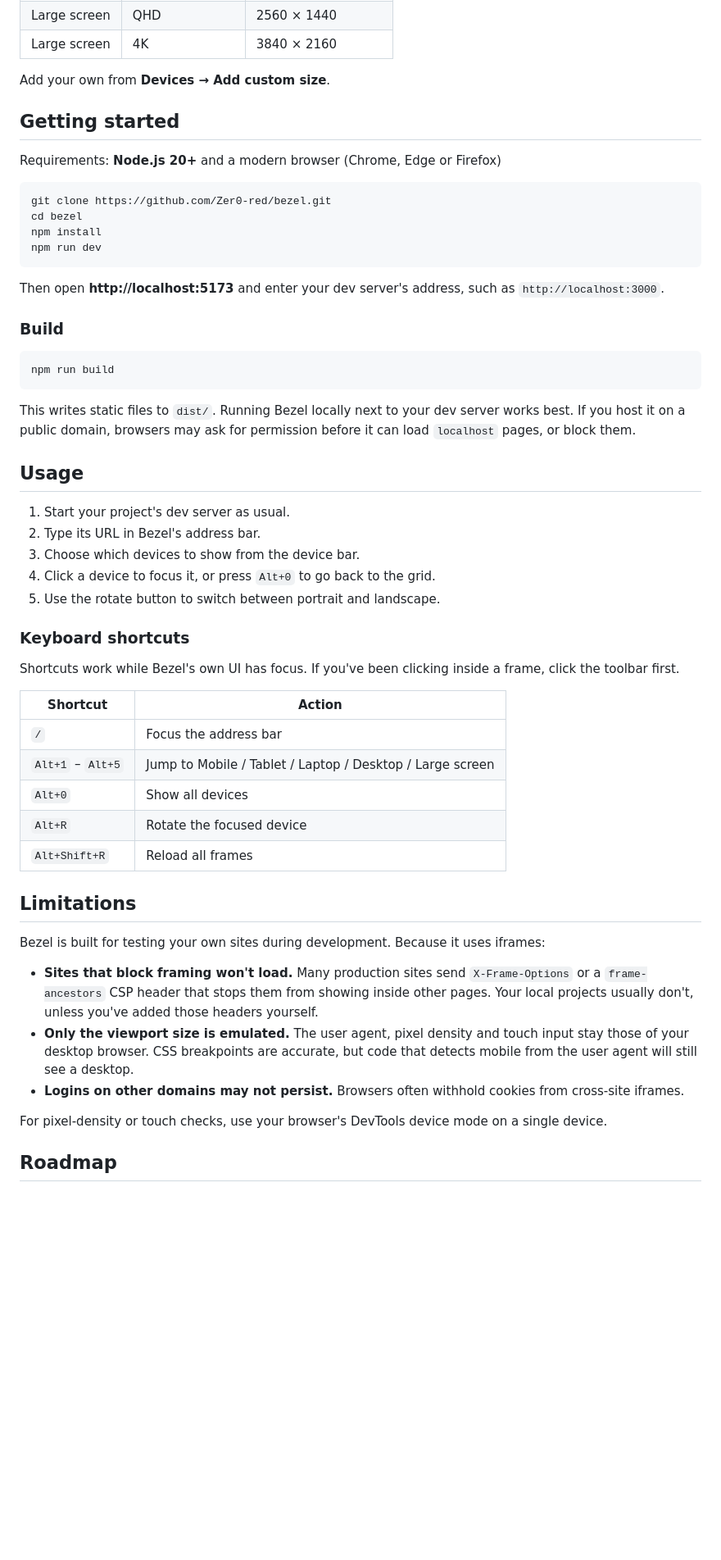
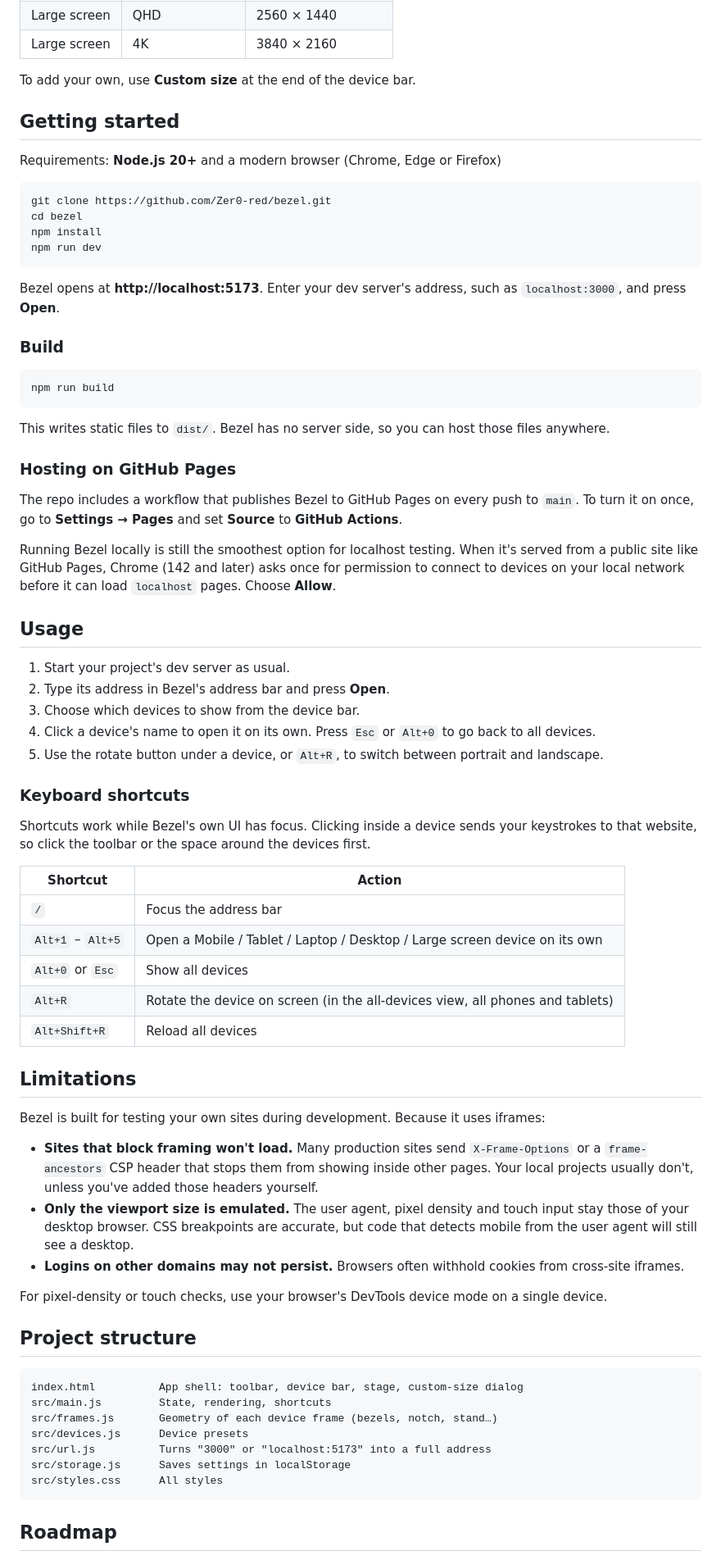
Before and after one commit to Zer0-red/Bezel, a Markdown page: README.md, the part around one of its changes. Shown at 82% size. GitHub-like rendering; blank space fills up the shorter version.

````diff
--- a/README.md
+++ b/README.md
@@ -42,7 +43,7 @@ Each device is an `<iframe>` set to that device's exact viewport size, then scal
 | Large screen | QHD | 2560 × 1440 |
 | Large screen | 4K | 3840 × 2160 |
 
-Add your own from **Devices → Add custom size**.
+To add your own, use **Custom size** at the end of the device bar.
 
 ## Getting started
 
@@ -55,7 +56,7 @@ npm install
 npm run dev
 ```
 
-Then open **http://localhost:5173** and enter your dev server's address, such as `http://localhost:3000`.
+Bezel opens at **http://localhost:5173**. Enter your dev server's address, such as `localhost:3000`, and press **Open**.
 
 ### Build
 
@@ -63,27 +64,33 @@ Then open **http://localhost:5173** and enter your dev server's address, such as
 npm run build
 ```
 
-This writes static files to `dist/`. Running Bezel locally next to your dev server works best. If you host it on a public domain, browsers may ask for permission before it can load `localhost` pages, or block them.
+This writes static files to `dist/`. Bezel has no server side, so you can host those files anywhere.
+
+### Hosting on GitHub Pages
+
+The repo includes a workflow that publishes Bezel to GitHub Pages on every push to `main`. To turn it on once, go to **Settings → Pages** and set **Source** to **GitHub Actions**.
+
+Running Bezel locally is still the smoothest option for localhost testing. When it's served from a public site like GitHub Pages, Chrome (142 and later) asks once for permission to connect to devices on your local network before it can load `localhost` pages. Choose **Allow**.
 
 ## Usage
 
 1. Start your project's dev server as usual.
-2. Type its URL in Bezel's address bar.
+2. Type its address in Bezel's address bar and press **Open**.
 3. Choose which devices to show from the device bar.
-4. Click a device to focus it, or press `Alt+0` to go back to the grid.
-5. Use the rotate button to switch between portrait and landscape.
+4. Click a device's name to open it on its own. Press `Esc` or `Alt+0` to go back to all devices.
+5. Use the rotate button under a device, or `Alt+R`, to switch between portrait and landscape.
 
 ### Keyboard shortcuts
 
-Shortcuts work while Bezel's own UI has focus. If you've been clicking inside a frame, click the toolbar first.
+Shortcuts work while Bezel's own UI has focus. Clicking inside a device sends your keystrokes to that website, so click the toolbar or the space around the devices first.
 
 | Shortcut | Action |
 |---|---|
 | `/` | Focus the address bar |
-| `Alt+1` – `Alt+5` | Jump to Mobile / Tablet / Laptop / Desktop / Large screen |
-| `Alt+0` | Show all devices |
-| `Alt+R` | Rotate the focused device |
-| `Alt+Shift+R` | Reload all frames |
+| `Alt+1` – `Alt+5` | Open a Mobile / Tablet / Laptop / Desktop / Large screen device on its own |
+| `Alt+0` or `Esc` | Show all devices |
+| `Alt+R` | Rotate the device on screen (in the all-devices view, all phones and tablets) |
+| `Alt+Shift+R` | Reload all devices |
 
 ## Limitations
 
@@ -95,6 +102,18 @@ Bezel is built for testing your own sites during development. Because it uses if
 
 For pixel-density or touch checks, use your browser's DevTools device mode on a single device.
 
+## Project structure
+
+```
+index.html          App shell: toolbar, device bar, stage, custom-size dialog
+src/main.js         State, rendering, shortcuts
+src/frames.js       Geometry of each device frame (bezels, notch, stand…)
+src/devices.js      Device presets
+src/url.js          Turns "3000" or "localhost:5173" into a full address
+src/storage.js      Saves settings in localStorage
+src/styles.css      All styles
+```
+
 ## Roadmap
 
 - [ ] Synced scrolling across all devices (via an optional helper script you add to your dev site)
````
Also changed, not shown: other parts of README.md (+9 -8 lines), docs/screenshot.png (added), 10 other files.
